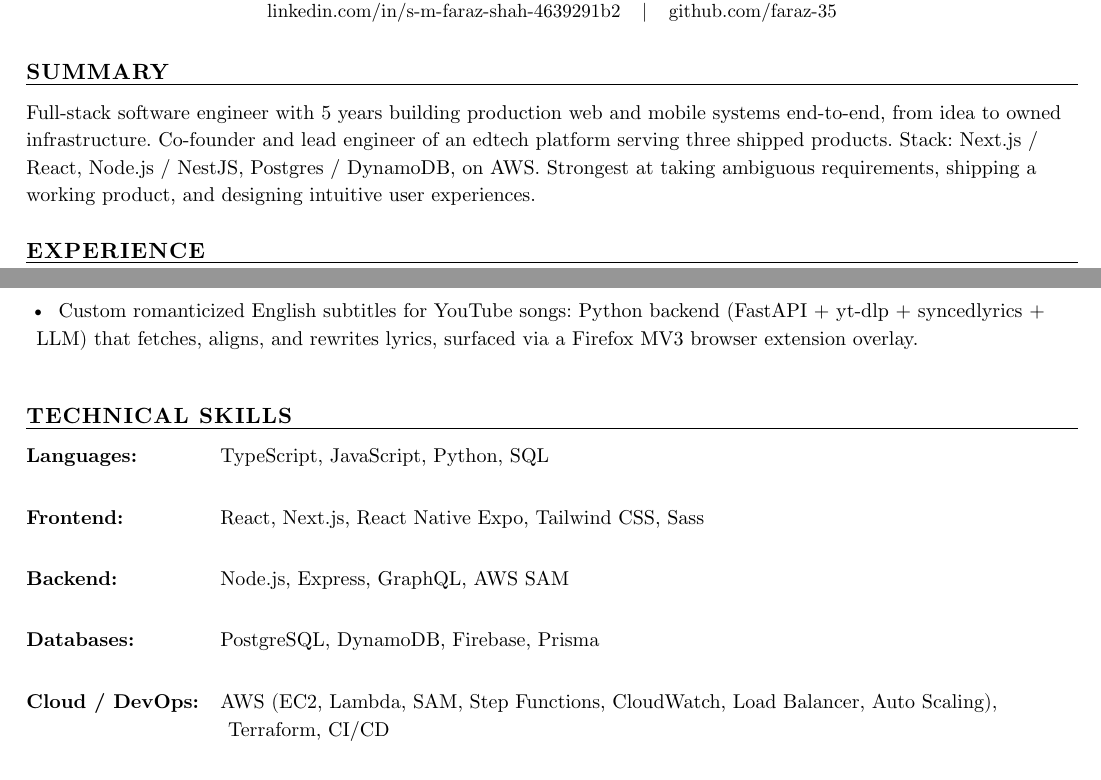
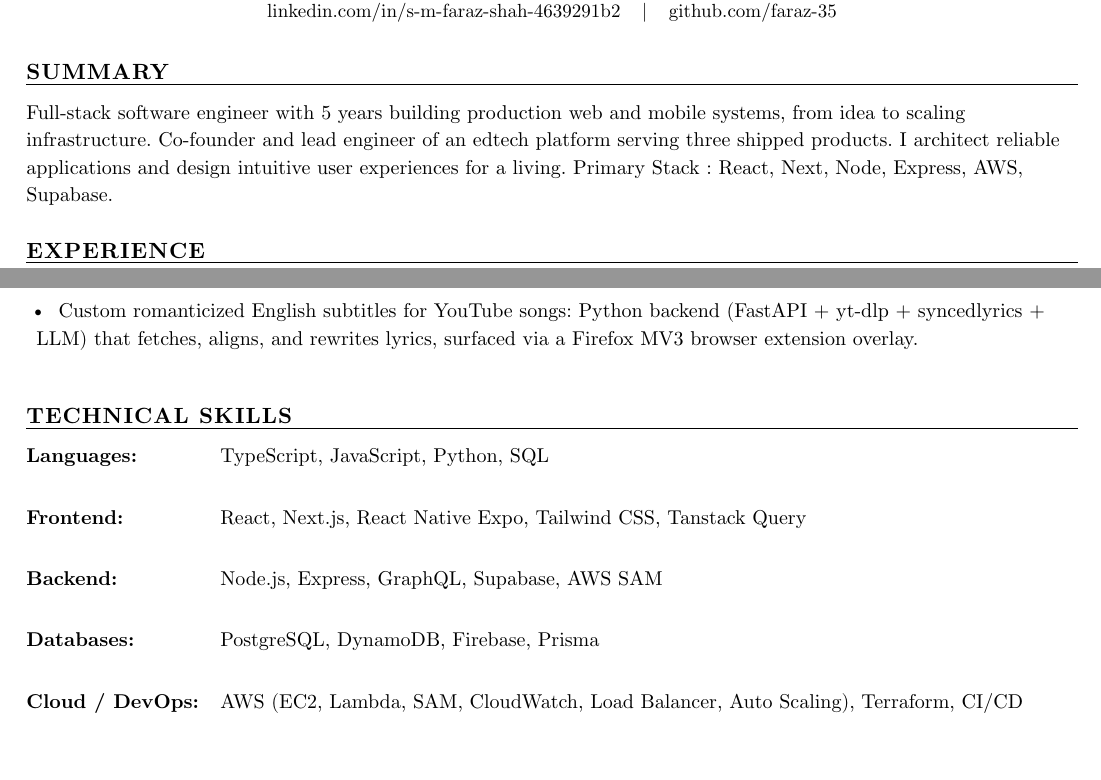
Before and after one commit to faraz-35/cv, a Typst document (faraz-resume.typ): two parts of pages 1 and 2 of 2, joined at a grey line, cut so that both start at the same text, the shorter picture padded with empty space. Compiled offline with Typst 0.15.

Commit message:
Rewrite summary; add Supabase/TanStack Query, trim Step Functions

```diff
--- a/faraz-resume.typ
+++ b/faraz-resume.typ
@@ -77,10 +77,8 @@
 #heading("Summary")
 
 Full-stack software engineer with 5 years building production web and mobile
-systems end-to-end, from idea to owned infrastructure. Co-founder and lead
-engineer of an edtech platform serving three shipped products. Stack:
-Next.js / React, Node.js / NestJS, Postgres / DynamoDB, on AWS. Strongest at
-taking ambiguous requirements, shipping a working product, and designing intuitive user experiences.
+systems, from idea to scaling infrastructure. Co-founder and lead
+engineer of an edtech platform serving three shipped products. I architect reliable applications and design intuitive user experiences for a living. Primary Stack : React, Next, Node, Express, AWS, Supabase.
 
 // ============================================================
 // EXPERIENCE
@@ -199,12 +197,12 @@ taking ambiguous requirements, shipping a working product, and designing intuiti
 ]
 
 #skillrow("Languages:", [TypeScript, JavaScript, Python, SQL]) \
-#skillrow("Frontend:", [React, Next.js, React Native Expo, Tailwind CSS, Sass]) \
-#skillrow("Backend:", [Node.js, Express, GraphQL, AWS SAM]) \
+#skillrow("Frontend:", [React, Next.js, React Native Expo, Tailwind CSS, Tanstack Query]) \
+#skillrow("Backend:", [Node.js, Express, GraphQL, Supabase, AWS SAM]) \
 #skillrow("Databases:", [PostgreSQL, DynamoDB, Firebase, Prisma]) \
 #skillrow(
   "Cloud / DevOps:",
-  [AWS (EC2, Lambda, SAM, Step Functions, CloudWatch, Load Balancer, Auto Scaling), Terraform, CI/CD],
+  [AWS (EC2, Lambda, SAM, CloudWatch, Load Balancer, Auto Scaling), Terraform, CI/CD],
 ) \
 #skillrow("Practices:", [System design, infrastructure-as-code, monorepo architecture])
 
```
